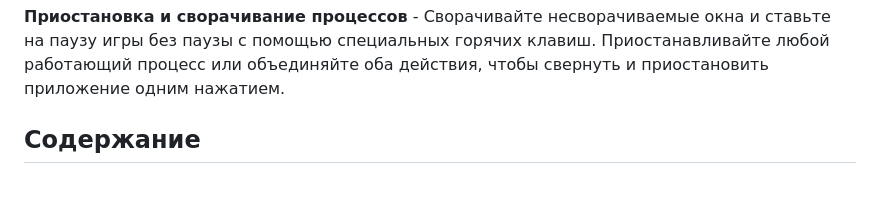
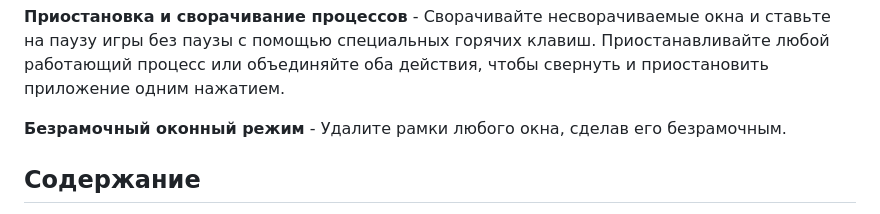
Before and after one commit to loftyshaky/keymeleon, a Markdown page: README-RU.md, the part around the change. GitHub-like rendering; blank space fills up the shorter version.

```diff
--- a/README-RU.md
+++ b/README-RU.md
@@ -27,6 +27,8 @@ Keymeleon — это мощный скрипт AutoHotkey, который кар
 **Продвинутые макросы** — Создавайте сложные последовательности клавиш с точной настройкой пауз между нажатием клавиш.
 
 **Приостановка и сворачивание процессов** - Сворачивайте несворачиваемые окна и ставьте на паузу игры без паузы с помощью специальных горячих клавиш. Приостанавливайте любой работающий процесс или объединяйте оба действия, чтобы свернуть и приостановить приложение одним нажатием.
+
+**Безрамочный оконный режим** - Удалите рамки любого окна, сделав его безрамочным.
 
 ## Содержание
 
```
Also changed, not shown: README.md (+2 -0 lines).
